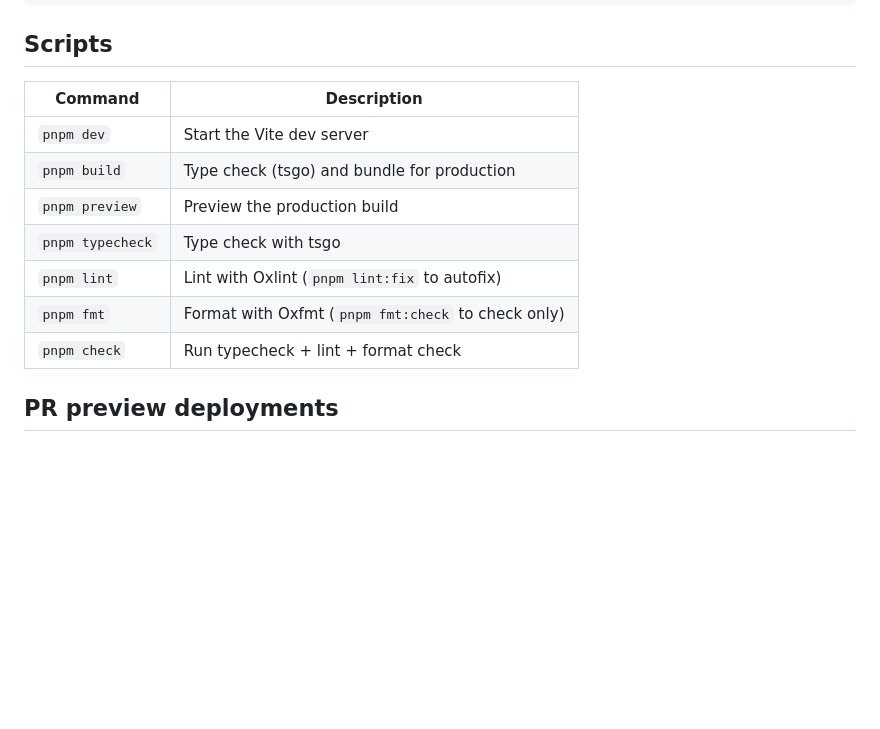
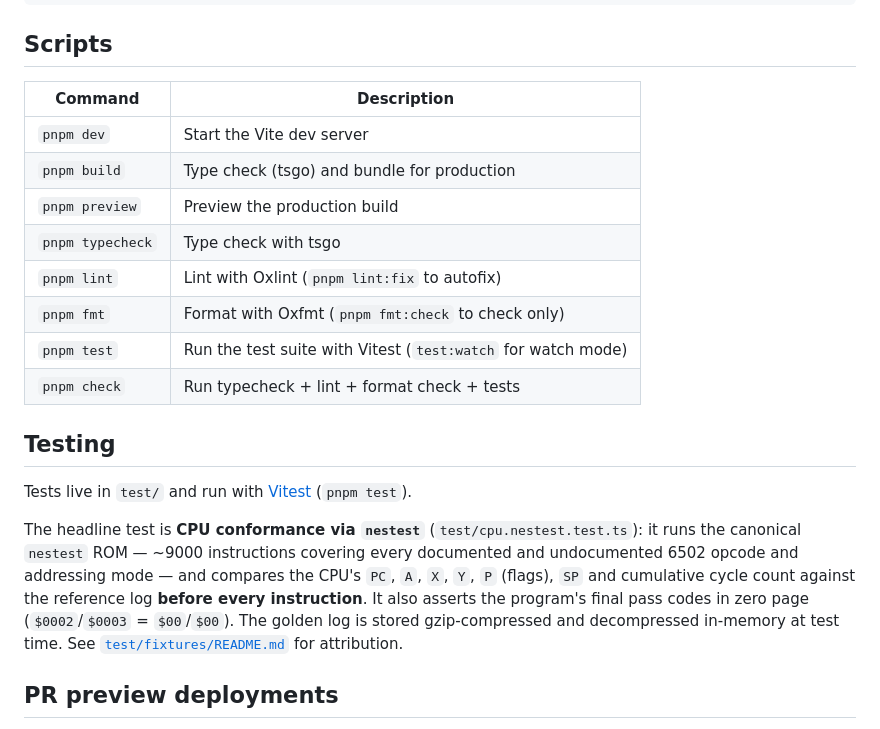
Before and after one commit to alexanderdickson/NES, a Markdown page: README.md, the part around the change. Drawn GitHub-style; blank space fills up the shorter version.

Commit message:
docs: document the CPU conformance test suite
Co-authored-by: Alexander Dickson <alexanderdickson@users.noreply.github.com>

```diff
--- a/README.md
+++ b/README.md
@@ -182,15 +182,28 @@ pnpm dev
 
 ## Scripts
 
-| Command          | Description                                        |
-| ---------------- | -------------------------------------------------- |
-| `pnpm dev`       | Start the Vite dev server                          |
-| `pnpm build`     | Type check (tsgo) and bundle for production        |
-| `pnpm preview`   | Preview the production build                       |
-| `pnpm typecheck` | Type check with tsgo                               |
-| `pnpm lint`      | Lint with Oxlint (`pnpm lint:fix` to autofix)      |
-| `pnpm fmt`       | Format with Oxfmt (`pnpm fmt:check` to check only) |
-| `pnpm check`     | Run typecheck + lint + format check                |
+| Command          | Description                                                  |
+| ---------------- | ------------------------------------------------------------ |
+| `pnpm dev`       | Start the Vite dev server                                    |
+| `pnpm build`     | Type check (tsgo) and bundle for production                  |
+| `pnpm preview`   | Preview the production build                                 |
+| `pnpm typecheck` | Type check with tsgo                                         |
+| `pnpm lint`      | Lint with Oxlint (`pnpm lint:fix` to autofix)                |
+| `pnpm fmt`       | Format with Oxfmt (`pnpm fmt:check` to check only)           |
+| `pnpm test`      | Run the test suite with Vitest (`test:watch` for watch mode) |
+| `pnpm check`     | Run typecheck + lint + format check + tests                  |
+
+## Testing
+
+Tests live in `test/` and run with [Vitest](https://vitest.dev) (`pnpm test`).
+
+The headline test is **CPU conformance via `nestest`** (`test/cpu.nestest.test.ts`): it runs
+the canonical `nestest` ROM — ~9000 instructions covering every documented and undocumented
+6502 opcode and addressing mode — and compares the CPU's `PC`, `A`, `X`, `Y`, `P` (flags),
+`SP` and cumulative cycle count against the reference log **before every instruction**. It
+also asserts the program's final pass codes in zero page (`$0002`/`$0003` = `$00`/`$00`). The
+golden log is stored gzip-compressed and decompressed in-memory at test time. See
+[`test/fixtures/README.md`](test/fixtures/README.md) for attribution.
 
 ## PR preview deployments
 
```
